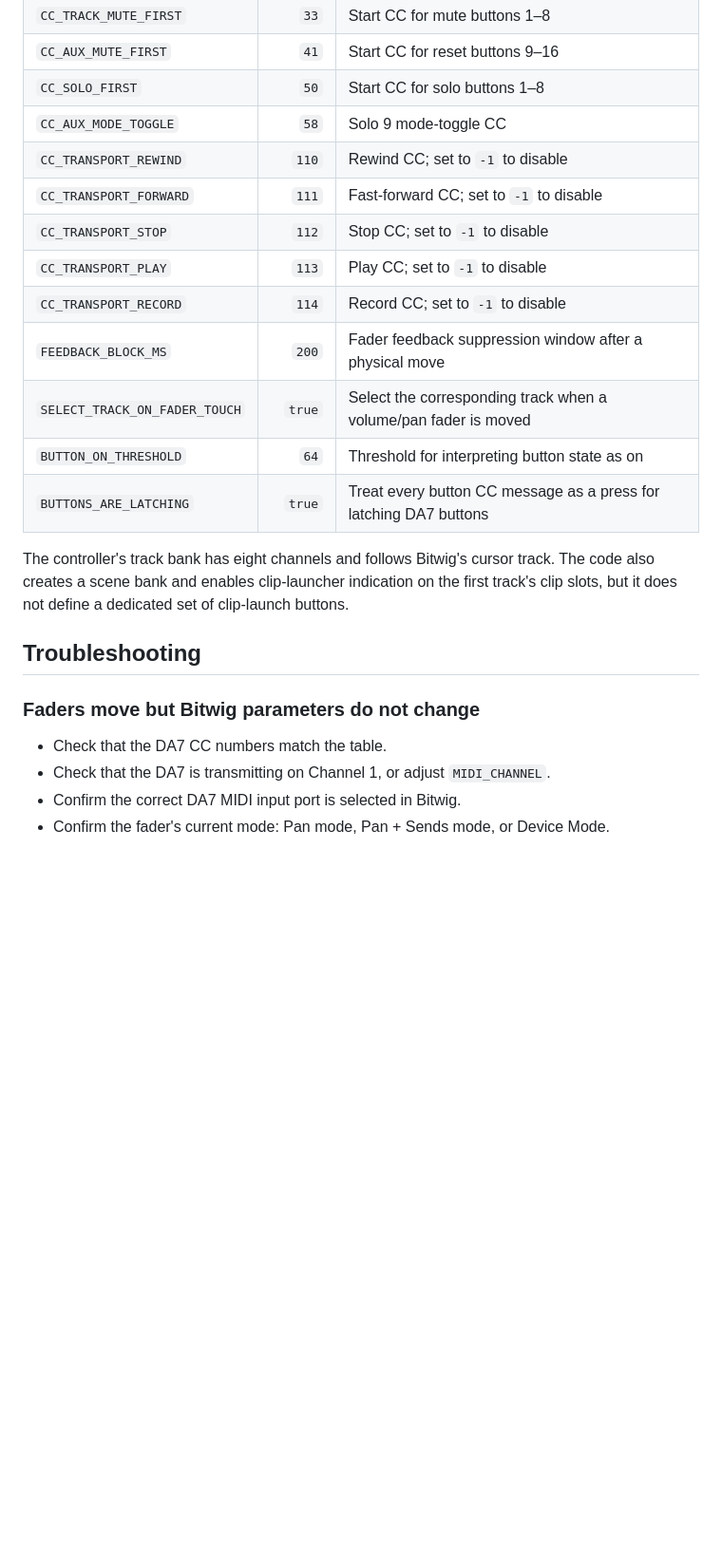
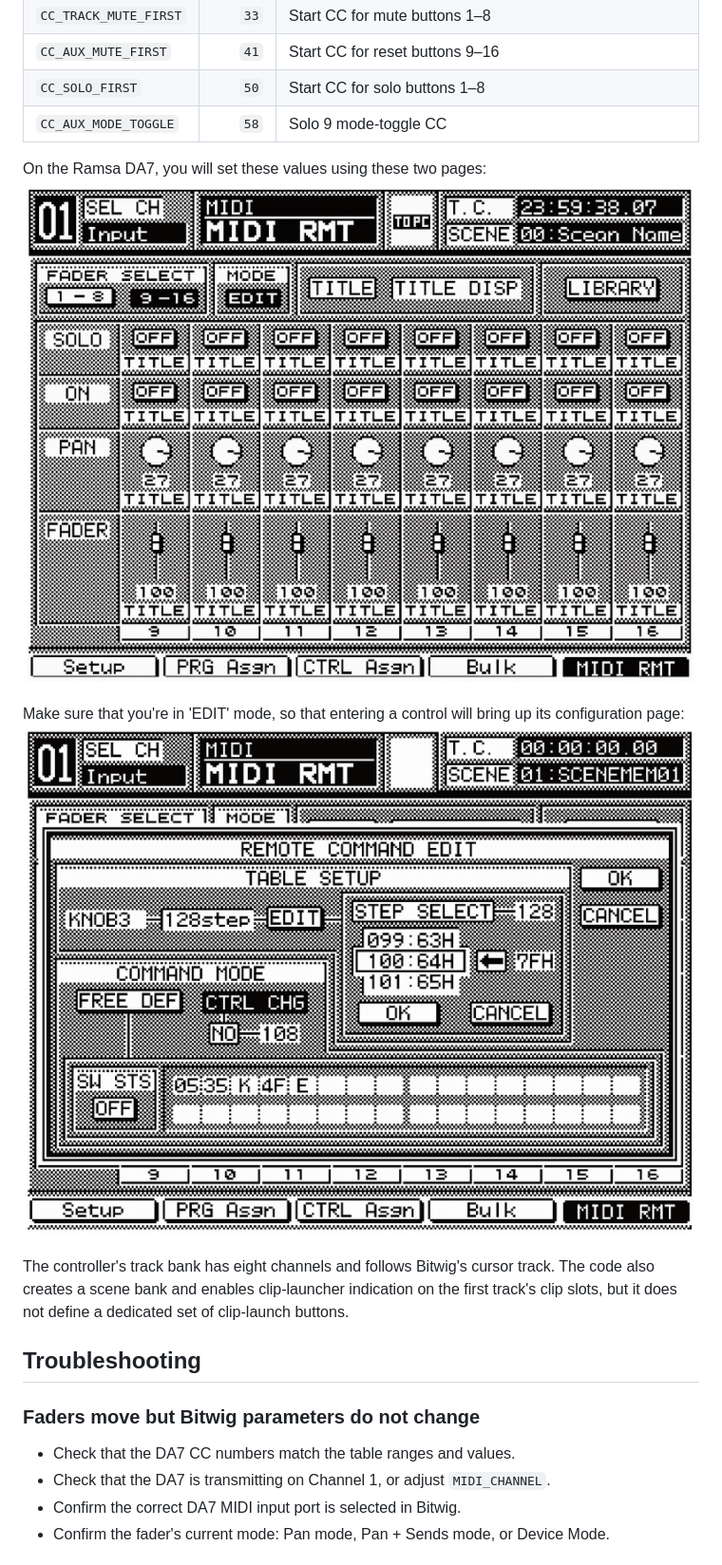
Before and after one commit to arnox747/Bitwig-Ramsa-DA7-Controller, a Markdown page: README.md, the part around one of its changes. Shown at 95% size. GitHub-like rendering; blank space fills up the shorter version.

```diff
--- a/README.md
+++ b/README.md
@@ -195,22 +163,19 @@ These settings are defined near the top of `RamsaDA7.control.js`:
 | `CC_AUX_MUTE_FIRST` | `41` | Start CC for reset buttons 9–16 |
 | `CC_SOLO_FIRST` | `50` | Start CC for solo buttons 1–8 |
 | `CC_AUX_MODE_TOGGLE` | `58` | Solo 9 mode-toggle CC |
-| `CC_TRANSPORT_REWIND` | `110` | Rewind CC; set to `-1` to disable |
-| `CC_TRANSPORT_FORWARD` | `111` | Fast-forward CC; set to `-1` to disable |
-| `CC_TRANSPORT_STOP` | `112` | Stop CC; set to `-1` to disable |
-| `CC_TRANSPORT_PLAY` | `113` | Play CC; set to `-1` to disable |
-| `CC_TRANSPORT_RECORD` | `114` | Record CC; set to `-1` to disable |
-| `FEEDBACK_BLOCK_MS` | `200` | Fader feedback suppression window after a physical move |
-| `SELECT_TRACK_ON_FADER_TOUCH` | `true` | Select the corresponding track when a volume/pan fader is moved |
-| `BUTTON_ON_THRESHOLD` | `64` | Threshold for interpreting button state as on |
-| `BUTTONS_ARE_LATCHING` | `true` | Treat every button CC message as a press for latching DA7 buttons |
+
+On the Ramsa DA7, you will set these values using these two pages:
+![My Bitwig controller folder layout](./images/RamsaDA7-controller-tracks.png)
+
+Make sure that you're in 'EDIT' mode, so that entering a control will bring up its configuration page:
+![My Bitwig controller folder layout](./images/RamsaDA7-controller-track-config.png)
 
 The controller's track bank has eight channels and follows Bitwig's cursor track. The code also creates a scene bank and enables clip-launcher indication on the first track's clip slots, but it does not define a dedicated set of clip-launch buttons.
 
 ## Troubleshooting
 
 ### Faders move but Bitwig parameters do not change
-- Check that the DA7 CC numbers match the table.
+- Check that the DA7 CC numbers match the table ranges and values.
 - Check that the DA7 is transmitting on Channel 1, or adjust `MIDI_CHANNEL`.
 - Confirm the correct DA7 MIDI input port is selected in Bitwig.
 - Confirm the fader's current mode: Pan mode, Pan + Sends mode, or Device Mode.
```
Also changed, not shown: other parts of README.md (+11 -43 lines), images/bitiwg-script-location.png, images/bitwig-generic-controller.png (added).
